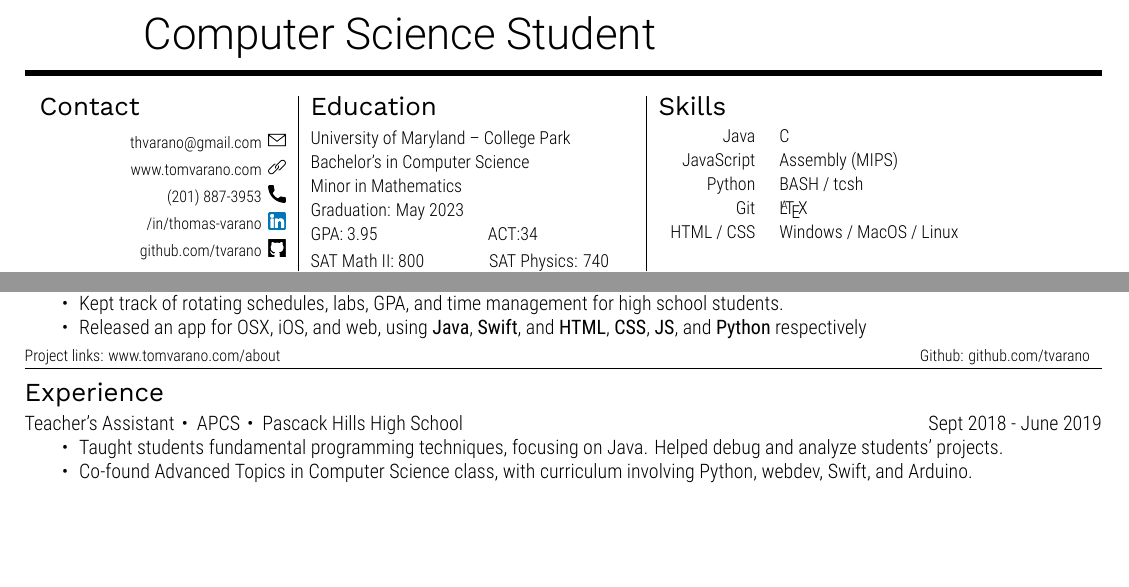
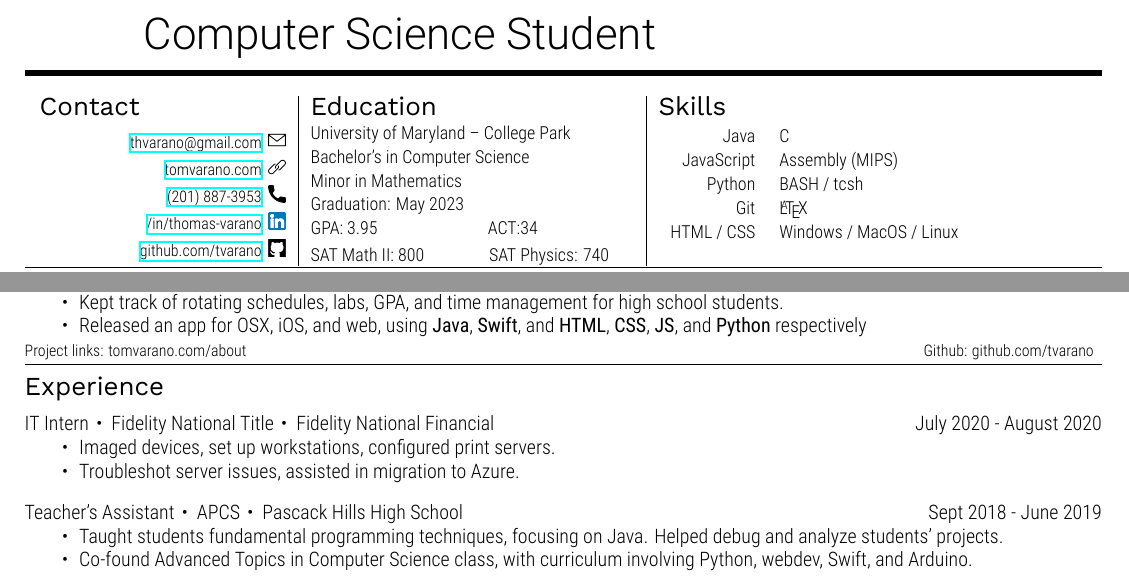
Before and after one commit to tvarano/resume, a LaTeX CV (resume.tex): two parts of the page, joined at a grey line, cut so that both start at the same text, the shorter picture padded with empty space. The pictures show the PDF file resume.pdf that the author committed with the source.

Commit message:
update for intern, add links

```diff
--- a/resume.tex
+++ b/resume.tex
@@ -14,5 +14,3 @@
         \hspace{-8mm}
         \sechead{Contact}
         \begin{flushright}
-            \contactItem{thvarano@gmail.com}{mail}
-            \contactItem{www.tomvarano.com}{link}
@@ -90,21 +91,32 @@
     \item Released an app for OSX, iOS, and web, using {\robotocond Java}, {\robotocond Swift},
      and {\robotocond HTML}, {\robotocond CSS}, {\robotocond JS}, and {\robotocond Python} respectively
 \end{itemize}
-{\fontsize{8}{10}\robotocondlight Project links: www.tomvarano.com/about\hfill Github: github.com/tvarano}
+{\fontsize{8}{10}\robotocondlight Project links: tomvarano.com/about \hfill Github: github.com/tvarano
 }
 \vspace{-5mm}
 \hsep
 \vspace{-3mm}
 
-% Projects
+% Experience
 \sechead{Experience}
-\vspace{1mm}
+\vspace{2mm}
 {\fontsize{10}{12}\robotocondlight
+% Fidelity
+    \expheader{IT Intern}{Fidelity National Title}{Fidelity National Financial}{July 2020}{August 2020}
+    \begin{itemize}[noitemsep,nolistsep]
+        \item Imaged devices, set up workstations, configured print servers.
+        \item Troubleshot server issues, assisted in migration to Azure.
+    \end{itemize}
+    \vspace{3mm}
+% PHHS
     \expheader{Teacher’s Assistant}{APCS}{Pascack Hills High School}{Sept 2018}{June 2019}
     \begin{itemize}[noitemsep,nolistsep]
         \item Taught students fundamental programming techniques, focusing on Java. Helped debug and analyze students’ projects.
         \item Co-found Advanced Topics in Computer Science class, with curriculum involving Python, webdev, Swift, and Arduino.
     \end{itemize}
+    \vspace{3mm}
+
+% LifeTime
     \expheader{Kitchen Supervisor}{LifeCafe}{Life Time Fitness}{May 2017}{Feb 2020}
     \begin{itemize}[noitemsep,nolistsep]
         \item Oversaw a staff of 7 servers, line and prep cooks to run a bistro kitchen.
```
Also changed, not shown: resformat.tex (+4 -2 lines), README.md (added), resume.pdf, resume.tex (13 more changed lines), 3 other files.
